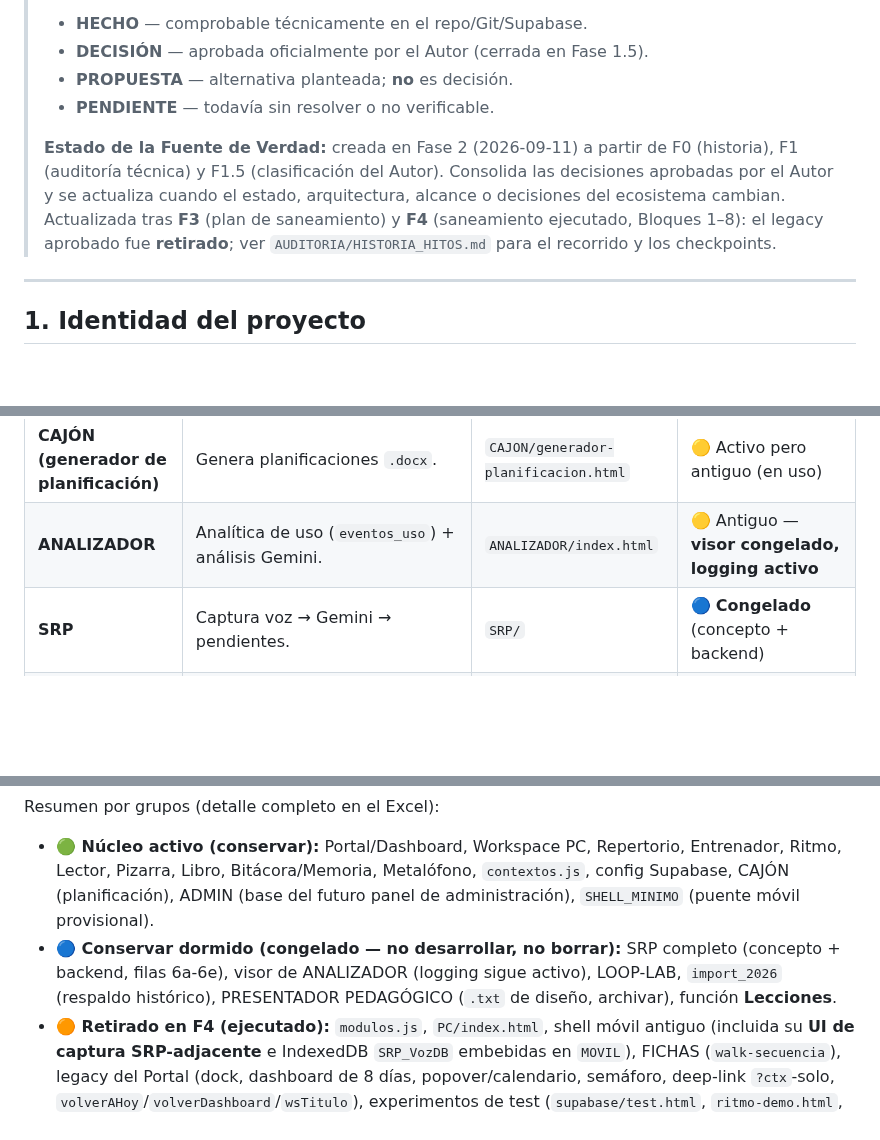
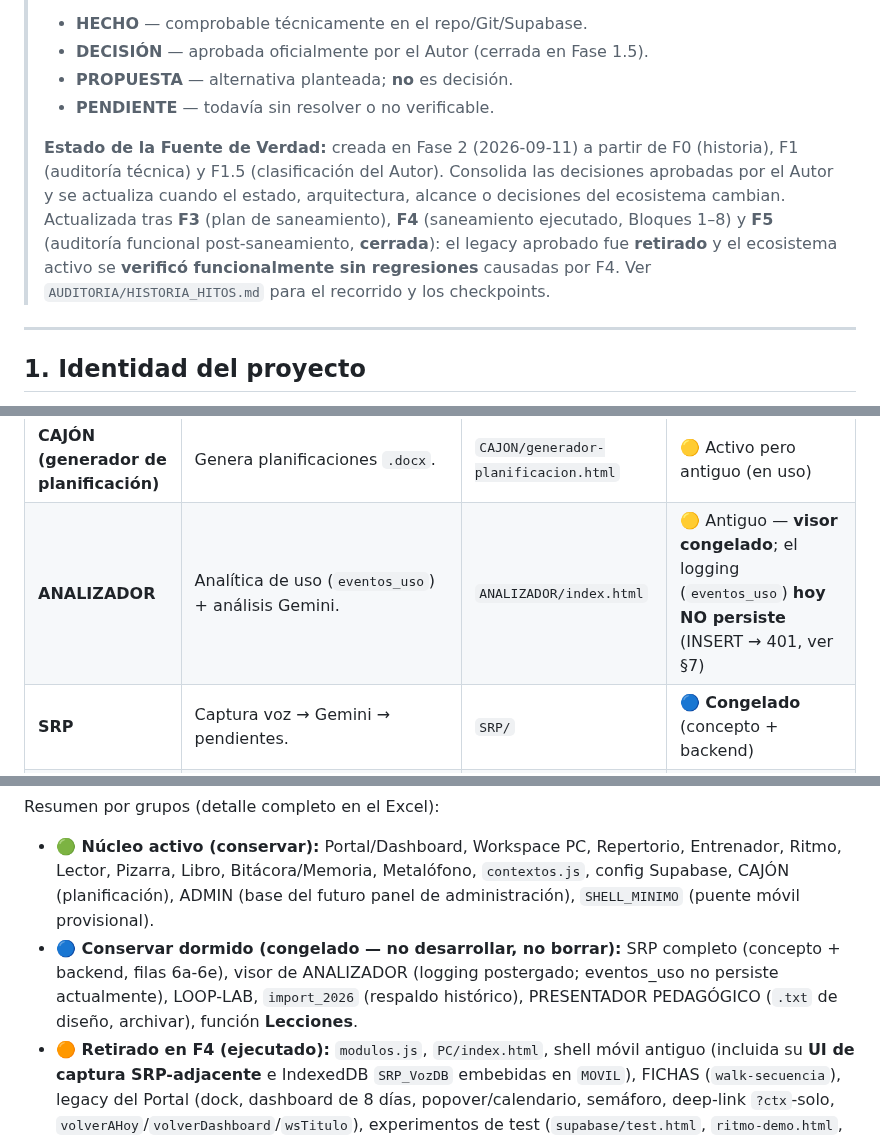
Before and after one commit to patolastra/profe-apps, a Markdown page: CLAUDE.md, 3 parts joined by grey strips. GitHub-like rendering; blank space fills up the shorter version.

Commit message:
Auditoría: cierra F5 y consolida documentación
Co-Authored-By: Claude Opus 4.8 <noreply@anthropic.com>

```diff
--- a/CLAUDE.md
+++ b/CLAUDE.md
@@ -8,7 +8,7 @@
 > - **PROPUESTA** — alternativa planteada; **no** es decisión.
 > - **PENDIENTE** — todavía sin resolver o no verificable.
 >
-> **Estado de la Fuente de Verdad:** creada en Fase 2 (2026-09-11) a partir de F0 (historia), F1 (auditoría técnica) y F1.5 (clasificación del Autor). Consolida las decisiones aprobadas por el Autor y se actualiza cuando el estado, arquitectura, alcance o decisiones del ecosistema cambian. Actualizada tras **F3** (plan de saneamiento) y **F4** (saneamiento ejecutado, Bloques 1–8): el legacy aprobado fue **retirado**; ver `AUDITORIA/HISTORIA_HITOS.md` para el recorrido y los checkpoints.
+> **Estado de la Fuente de Verdad:** creada en Fase 2 (2026-09-11) a partir de F0 (historia), F1 (auditoría técnica) y F1.5 (clasificación del Autor). Consolida las decisiones aprobadas por el Autor y se actualiza cuando el estado, arquitectura, alcance o decisiones del ecosistema cambian. Actualizada tras **F3** (plan de saneamiento), **F4** (saneamiento ejecutado, Bloques 1–8) y **F5** (auditoría funcional post-saneamiento, **cerrada**): el legacy aprobado fue **retirado** y el ecosistema activo se **verificó funcionalmente sin regresiones** causadas por F4. Ver `AUDITORIA/HISTORIA_HITOS.md` para el recorrido y los checkpoints.
 
 ---
 
@@ -42,7 +42,7 @@ Estado = clasificación oficial de Fase 1.5 (ver §5 para la leyenda). Detalle p
 | **Metalófono** | Herramienta pedagógica MIDI. | `METALÓFONO APP/METAL21 (ALPHA).HTML` | 🟢 Activo (estable; el rótulo "alpha" es histórico) |
 | **ADMIN** | Gestión de pendientes (CRUD, 3 vistas). | `ADMIN/index.html` | 🟡 Activo pero antiguo → **futuro panel de administración** |
 | **CAJÓN (generador de planificación)** | Genera planificaciones `.docx`. | `CAJON/generador-planificacion.html` | 🟡 Activo pero antiguo (en uso) |
-| **ANALIZADOR** | Analítica de uso (`eventos_uso`) + análisis Gemini. | `ANALIZADOR/index.html` | 🟡 Antiguo — **visor congelado, logging activo** |
+| **ANALIZADOR** | Analítica de uso (`eventos_uso`) + análisis Gemini. | `ANALIZADOR/index.html` | 🟡 Antiguo — **visor congelado**; el logging (`eventos_uso`) **hoy NO persiste** (INSERT → 401, ver §7) |
 | **SRP** | Captura voz → Gemini → pendientes. | `SRP/` | 🔵 **Congelado** (concepto + backend) |
 | ~~Shells antiguos~~ | **Retirados en F4:** `PC/index.html` (lanzador PC clásico) eliminado; shell móvil histórico eliminado. Entrada PC = `PC/workspace.html`; móvil = `MOVIL/index.html` en **lienzo mínimo** (solo Bitácora). | — | ⚪ retirado |
 
@@ -130,7 +130,7 @@ Estas son **reglas**, no recomendaciones:
 Resumen por grupos (detalle completo en el Excel):
 
 - **🟢 Núcleo activo (conservar):** Portal/Dashboard, Workspace PC, Repertorio, Entrenador, Ritmo, Lector, Pizarra, Libro, Bitácora/Memoria, Metalófono, `contextos.js`, config Supabase, CAJÓN (planificación), ADMIN (base del futuro panel de administración), `SHELL_MINIMO` (puente móvil provisional).
-- **🔵 Conservar dormido (congelado — no desarrollar, no borrar):** SRP completo (concepto + backend, filas 6a-6e), visor de ANALIZADOR (logging sigue activo), LOOP-LAB, `import_2026` (respaldo histórico), PRESENTADOR PEDAGÓGICO (`.txt` de diseño, archivar), función **Lecciones**.
+- **🔵 Conservar dormido (congelado — no desarrollar, no borrar):** SRP completo (concepto + backend, filas 6a-6e), visor de ANALIZADOR (logging postergado; eventos_uso no persiste actualmente), LOOP-LAB, `import_2026` (respaldo histórico), PRESENTADOR PEDAGÓGICO (`.txt` de diseño, archivar), función **Lecciones**.
 - **🟠 Retirado en F4 (ejecutado):** `modulos.js`, `PC/index.html`, shell móvil antiguo (incluida su **UI de captura SRP-adjacente** e IndexedDB `SRP_VozDB` embebidas en `MOVIL`), FICHAS (`walk-secuencia`), legacy del Portal (dock, dashboard de 8 días, popover/calendario, semáforo, deep-link `?ctx`-solo, `volverAHoy`/`volverDashboard`/`wsTitulo`), experimentos de test (`supabase/test.html`, `ritmo-demo.html`, `vexflow-test.html`, comando `/elementos`), MIDIs de prueba (`METALÓFONO APP/MIDI/PRUEBAS/`), y la rama **`gh-pages`** (local y remota).
 - **⚪/diferido:** módulos futuros que no existen aún (§9).
 
```
Also changed, not shown: other parts of CLAUDE.md (+3 -2 lines), AUDITORIA/HISTORIA_HITOS.md (+3 -1 lines).
